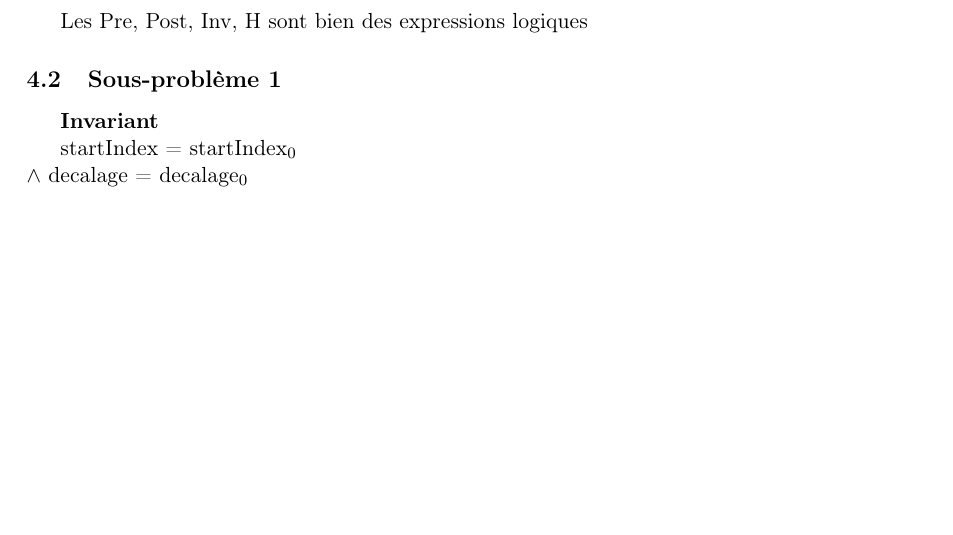
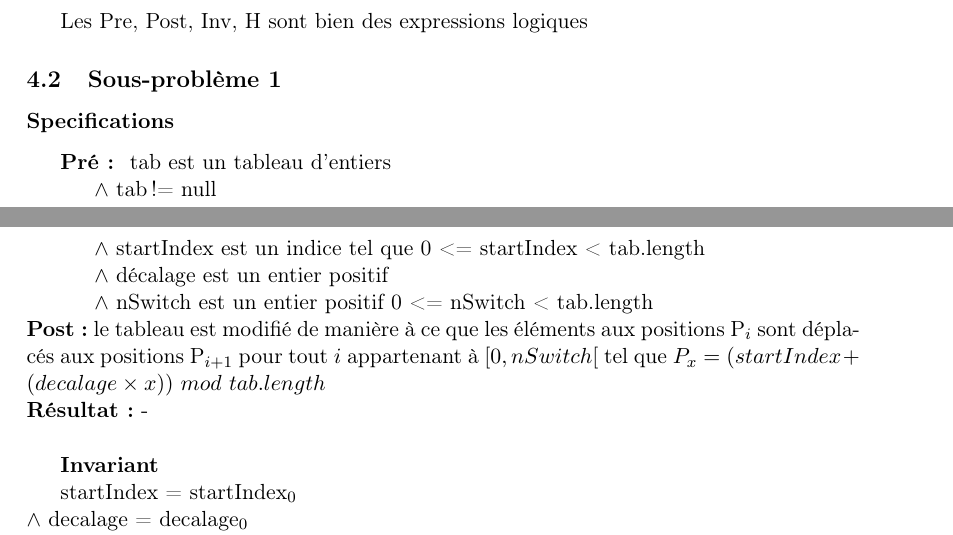
Before and after one commit to fthuin/MCP, a LaTeX document (Rapport/rapport.tex, which reads Rapport/ResolutionDuProbleme.tex): part of page 3 of 7 before the commit and two parts of pages 3 and 4 of 8 after it, the two joined at a grey line, cut so that both start at the same text, the shorter picture padded with empty space. Compiled offline with pdfLaTeX.

Commit message:
spécifications

```diff
--- a/Rapport/ResolutionDuProbleme.tex
+++ b/Rapport/ResolutionDuProbleme.tex
@@ -1,6 +1,17 @@
 \subsection{Problème général}
 Les Pre, Post, Inv, H sont bien des expressions logiques
 \subsection{Sous-problème 1}
+
+\subsubsection*{Specifications}
+\textbf{Pré : } tab est un tableau d'entiers\\
+ 	  \indent \indent $\wedge$ tab != null\\
+	  \indent \indent $\wedge$ startIndex est un indice tel que 0 <= startIndex < tab.length \\
+	  \indent \indent $\wedge$ décalage est un entier positif \\
+	  \indent \indent $\wedge$ nSwitch est un entier positif 0 <= nSwitch < tab.length\\
+\textbf{Post :}  le tableau est modifié de manière à ce que les éléments aux positions P$_{i}$ sont déplacés aux positions P$_{i+1}$ pour tout $i$ appartenant à $[0,nSwitch[$ tel que $P_{x} = (startIndex + (decalage\times x))\ mod\ tab.length$\\
+\textbf{Résultat :}  - \\
+
+
 \textbf{Invariant}
 
 	startIndex = startIndex$_{0}$\\
```
Also changed, not shown: Rapport/Solaiman.tex (+6 -4 lines), Rapport/Theorieduprobleme.tex (+1 -1 lines), Rapport/rapport.tex (+1 -0 lines), Rapport/ResolutionDuProbleme.tex (2 more changed lines).
